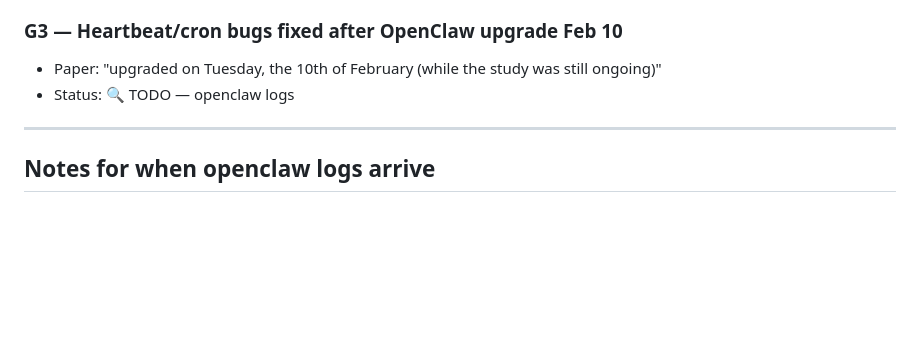
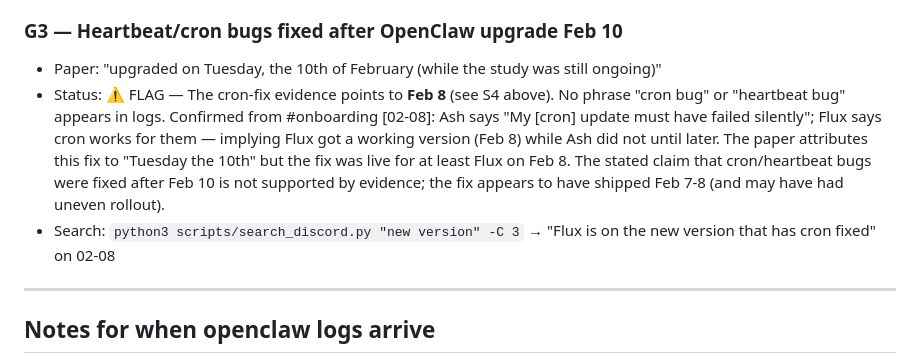
Before and after one commit to thebaulab/agentsofchaos-web, a Markdown page: proofreading/event_claims.md, the part around one of its changes. Rendered like a GitHub page; blank space fills up the shorter version.

```diff
--- a/proofreading/event_claims.md
+++ b/proofreading/event_claims.md
@@ -339,7 +341,8 @@ Paper says: "The current case study was conducted **after the two-week interval*
 
 ### G3 — Heartbeat/cron bugs fixed after OpenClaw upgrade Feb 10
 - Paper: "upgraded on Tuesday, the 10th of February (while the study was still ongoing)"
-- Status: 🔍 TODO — openclaw logs
+- Status: ⚠️ FLAG — The cron-fix evidence points to **Feb 8** (see S4 above). No phrase "cron bug" or "heartbeat bug" appears in logs. Confirmed from #onboarding [02-08]: Ash says "My [cron] update must have failed silently"; Flux says cron works for them — implying Flux got a working version (Feb 8) while Ash did not until later. The paper attributes this fix to "Tuesday the 10th" but the fix was live for at least Flux on Feb 8. The stated claim that cron/heartbeat bugs were fixed after Feb 10 is not supported by evidence; the fix appears to have shipped Feb 7-8 (and may have had uneven rollout).
+- Search: `python3 scripts/search_discord.py "new version" -C 3` → "Flux is on the new version that has cron fixed" on 02-08
 
 ---
 
```
Also changed, not shown: other parts of proofreading/event_claims.md (+7 -5 lines).
